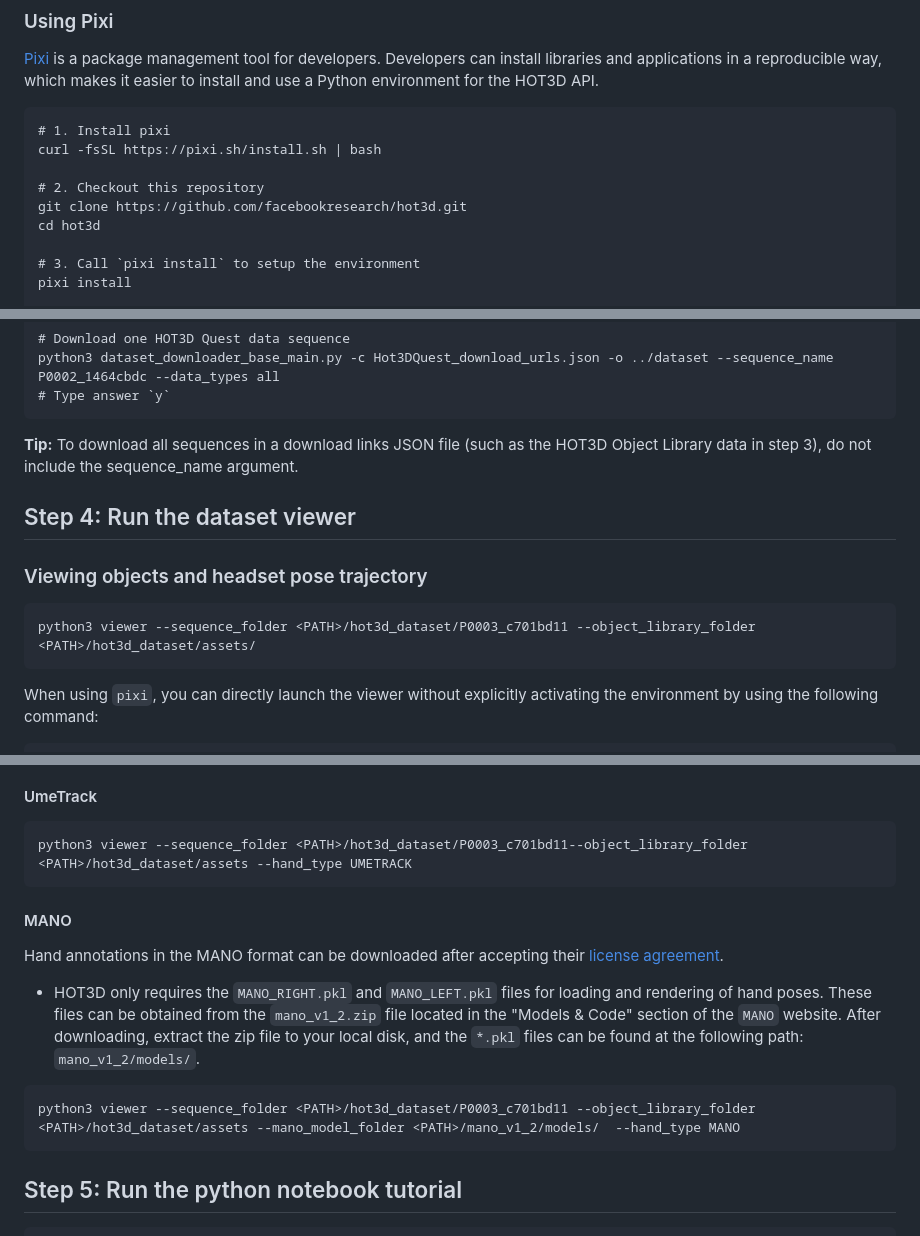
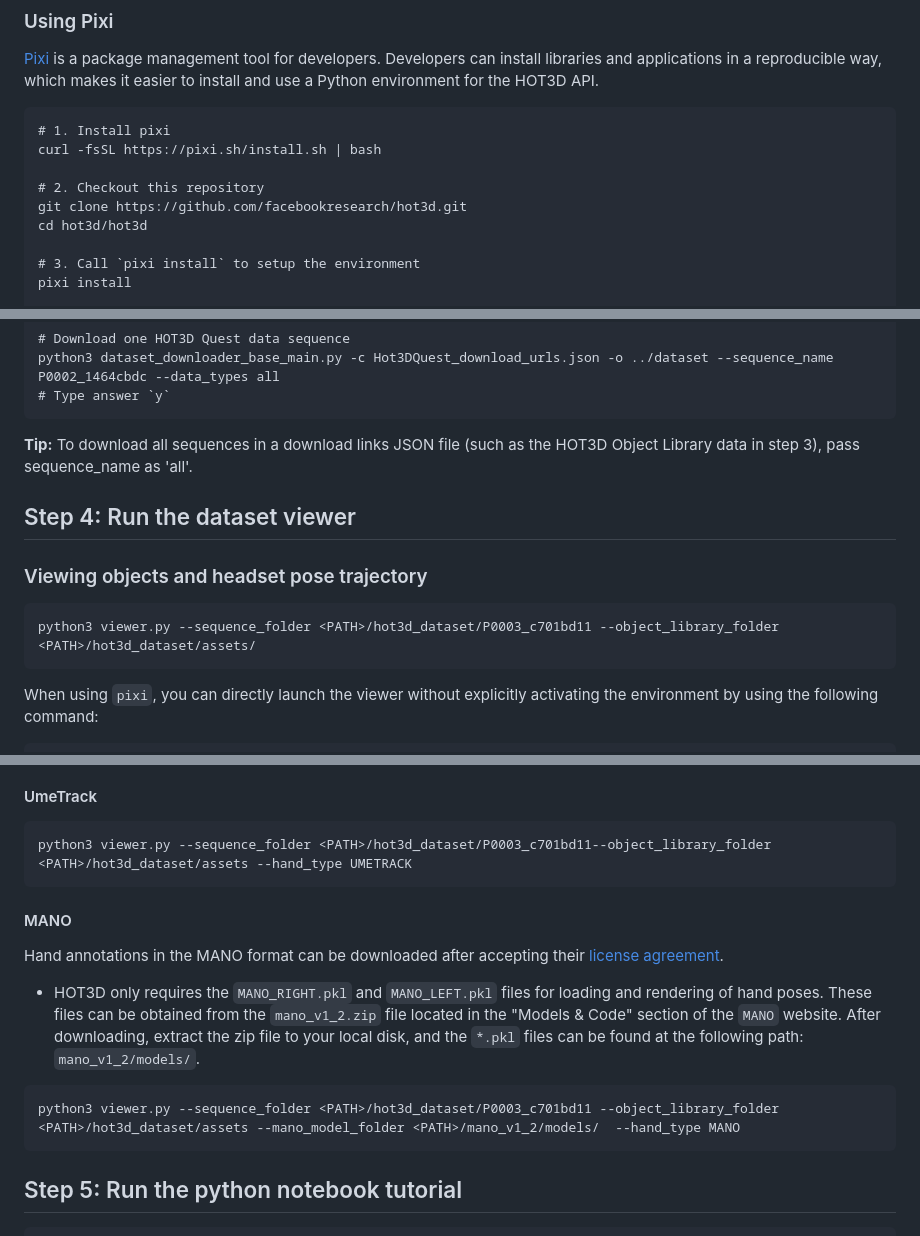
Before and after one commit to facebookresearch/hot3d, a Markdown page: README.md, 3 parts joined by grey strips. GitHub-like rendering.

Commit message:
Fix API installation in README (#11)
Summary: Pull Request resolved: https://github.com/facebookresearch/hot3d/pull/11

Reviewed By: prithvirb

Differential Revision: D61137264

Pulled By: SeaOtocinclus

fbshipit-source-id: e261c531df5f6fa2c0c4ba1a076ef25b0f853029

````diff
--- a/README.md
+++ b/README.md
@@ -36,7 +36,7 @@ curl -fsSL https://pixi.sh/install.sh | bash
 
 # 2. Checkout this repository
 git clone https://github.com/facebookresearch/hot3d.git
-cd hot3d
+cd hot3d/hot3d
 
 # 3. Call `pixi install` to setup the environment
 pixi install
@@ -125,13 +125,13 @@ python3 dataset_downloader_base_main.py -c Hot3DQuest_download_urls.json -o ../d
 # Type answer `y`
 ```
 
-**Tip:** To download all sequences in a download links JSON file (such as the HOT3D Object Library data in step 3), do not include the sequence_name argument.
+**Tip:** To download all sequences in a download links JSON file (such as the HOT3D Object Library data in step 3), pass sequence_name as 'all'.
 
 ## Step 4: Run the dataset viewer
 
 ### Viewing objects and headset pose trajectory
 ```
-python3 viewer --sequence_folder <PATH>/hot3d_dataset/P0003_c701bd11 --object_library_folder <PATH>/hot3d_dataset/assets/
+python3 viewer.py --sequence_folder <PATH>/hot3d_dataset/P0003_c701bd11 --object_library_folder <PATH>/hot3d_dataset/assets/
 ```
 
 When using `pixi`, you can directly launch the viewer without explicitly activating the environment by using the following command:
@@ -146,7 +146,7 @@ Hand pose annotations in HOT3D are provided in the [UmeTrack](https://github.com
 #### UmeTrack
 
 ```
-python3 viewer --sequence_folder <PATH>/hot3d_dataset/P0003_c701bd11--object_library_folder <PATH>/hot3d_dataset/assets --hand_type UMETRACK
+python3 viewer.py --sequence_folder <PATH>/hot3d_dataset/P0003_c701bd11--object_library_folder <PATH>/hot3d_dataset/assets --hand_type UMETRACK
 ```
 
 #### MANO
@@ -155,7 +155,7 @@ Hand annotations in the MANO format can be downloaded after accepting their [lic
 - HOT3D only requires the `MANO_RIGHT.pkl` and `MANO_LEFT.pkl` files for loading and rendering of hand poses. These files can be obtained from the `mano_v1_2.zip` file located in the "Models & Code" section of the `MANO` website. After downloading, extract the zip file to your local disk, and the `*.pkl` files can be found at the following path: `mano_v1_2/models/`.
 
 ```
-python3 viewer --sequence_folder <PATH>/hot3d_dataset/P0003_c701bd11 --object_library_folder <PATH>/hot3d_dataset/assets --mano_model_folder <PATH>/mano_v1_2/models/  --hand_type MANO
+python3 viewer.py --sequence_folder <PATH>/hot3d_dataset/P0003_c701bd11 --object_library_folder <PATH>/hot3d_dataset/assets --mano_model_folder <PATH>/mano_v1_2/models/  --hand_type MANO
 ```
 
 ## Step 5: Run the python notebook tutorial
````
Also changed, not shown: other parts of README.md (+1 -1 lines).
